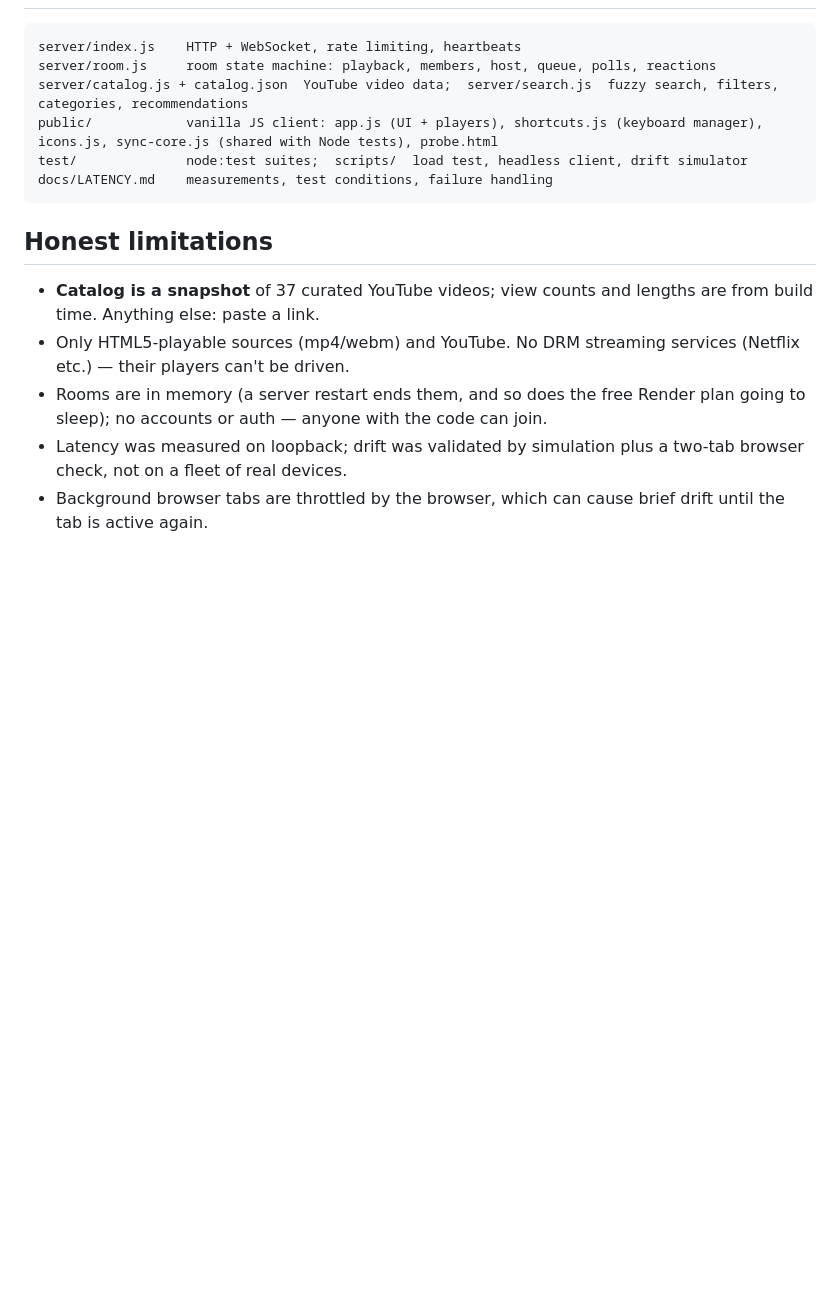
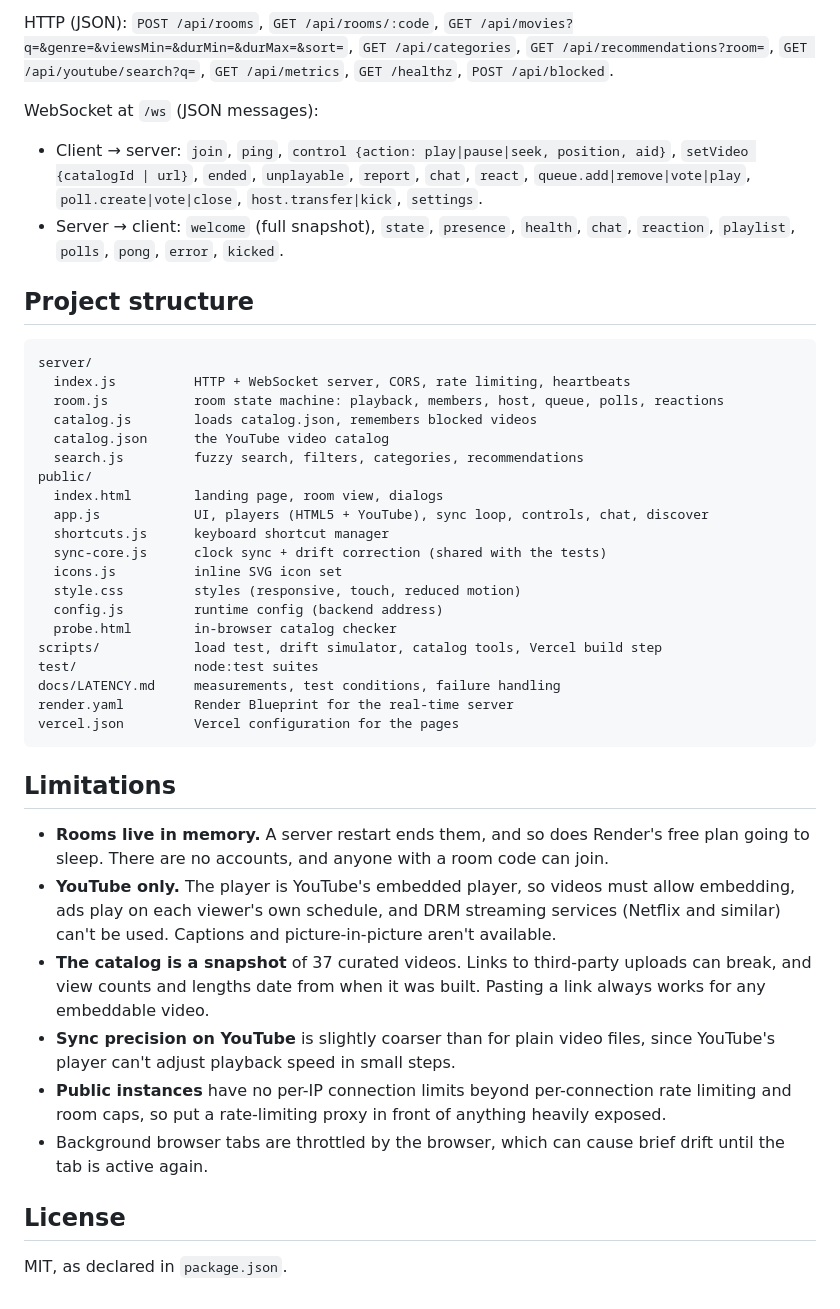
Before and after one commit to arpitt-007/Watch_party, a Markdown page: README.md, the part around one of its changes. Rendered like a GitHub page; blank space fills up the shorter version.

````diff
--- a/README.md
+++ b/README.md
@@ -137,16 +232,43 @@ HTTP: `POST /api/rooms`, `GET /api/rooms/:code`, `GET /api/movies?q=&genre=&view
+HTTP (JSON): `POST /api/rooms`, `GET /api/rooms/:code`, `GET /api/movies?q=&genre=&viewsMin=&durMin=&durMax=&sort=`, `GET /api/categories`, `GET /api/recommendations?room=`, `GET /api/youtube/search?q=`, `GET /api/metrics`, `GET /healthz`, `POST /api/blocked`.
+
+WebSocket at `/ws` (JSON messages):
+- Client → server: `join`, `ping`, `control {action: play|pause|seek, position, aid}`, `setVideo {catalogId | url}`, `ended`, `unplayable`, `report`, `chat`, `react`, `queue.add|remove|vote|play`, `poll.create|vote|close`, `host.transfer|kick`, `settings`.
+- Server → client: `welcome` (full snapshot), `state`, `presence`, `health`, `chat`, `reaction`, `playlist`, `polls`, `pong`, `error`, `kicked`.
+
+## Project structure
 
 ```
-server/index.js    HTTP + WebSocket, rate limiting, heartbeats
-server/room.js     room state machine: playback, members, host, queue, polls, reactions
-server/catalog.js + catalog.json  YouTube video data;  server/search.js  fuzzy search, filters, categories, recommendations
-public/            vanilla JS client: app.js (UI + players), shortcuts.js (keyboard manager), icons.js, sync-core.js (shared with Node tests), probe.html
-test/              node:test suites;  scripts/  load test, headless client, drift simulator
-docs/LATENCY.md    measurements, test conditions, failure handling
+server/
+  index.js          HTTP + WebSocket server, CORS, rate limiting, heartbeats
+  room.js           room state machine: playback, members, host, queue, polls, reactions
+  catalog.js        loads catalog.json, remembers blocked videos
+  catalog.json      the YouTube video catalog
+  search.js         fuzzy search, filters, categories, recommendations
+public/
+  index.html        landing page, room view, dialogs
+  app.js            UI, players (HTML5 + YouTube), sync loop, controls, chat, discover
+  shortcuts.js      keyboard shortcut manager
+  sync-core.js      clock sync + drift correction (shared with the tests)
+  icons.js          inline SVG icon set
+  style.css         styles (responsive, touch, reduced motion)
+  config.js         runtime config (backend address)
+  probe.html        in-browser catalog checker
+scripts/            load test, drift simulator, catalog tools, Vercel build step
+test/               node:test suites
+docs/LATENCY.md     measurements, test conditions, failure handling
+render.yaml         Render Blueprint for the real-time server
+vercel.json         Vercel configuration for the pages
 ```
 
-## Honest limitations
-* **Catalog is a snapshot** of 37 curated YouTube videos; view counts and lengths are from build time. Anything else: paste a link.
-* Only HTML5-playable sources (mp4/webm) and YouTube. No DRM streaming services (Netflix etc.) — their players can't be driven.
-* Rooms are in memory (a server restart ends them, and so does the free Render plan going to sleep); no accounts or auth — anyone with the code can join.
-* Latency was measured on loopback; drift was validated by simulation plus a two-tab browser check, not on a fleet of real devices.
-* Background browser tabs are throttled by the browser, which can cause brief drift until the tab is active again.
+## Limitations
+
+- **Rooms live in memory.** A server restart ends them, and so does Render's free plan going to sleep. There are no accounts, and anyone with a room code can join.
+- **YouTube only.** The player is YouTube's embedded player, so videos must allow embedding, ads play on each viewer's own schedule, and DRM streaming services (Netflix and similar) can't be used. Captions and picture-in-picture aren't available.
+- **The catalog is a snapshot** of 37 curated videos. Links to third-party uploads can break, and view counts and lengths date from when it was built. Pasting a link always works for any embeddable video.
+- **Sync precision on YouTube** is slightly coarser than for plain video files, since YouTube's player can't adjust playback speed in small steps.
+- **Public instances** have no per-IP connection limits beyond per-connection rate limiting and room caps, so put a rate-limiting proxy in front of anything heavily exposed.
+- Background browser tabs are throttled by the browser, which can cause brief drift until the tab is active again.
+
+## License
+
+MIT, as declared in `package.json`.
````
Also changed, not shown: other parts of README.md (+195 -100 lines).
